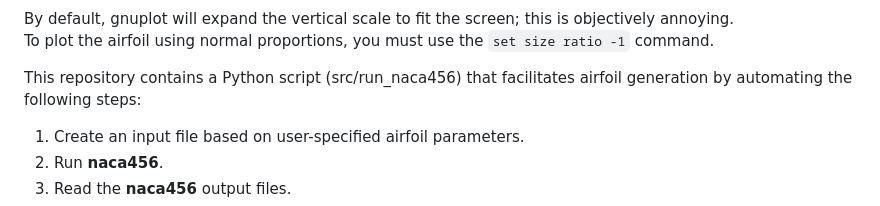
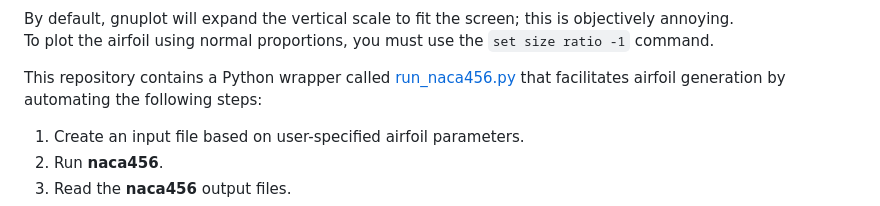
Before and after one commit to blakecole/naca456, a Markdown page: README.md, the part around the change. GitHub-like rendering.

Commit message:
Minor formatting update to README.md.

````diff
--- a/README.md
+++ b/README.md
@@ -42,7 +42,7 @@ plot 'naca.gnu' with lines
 By default, gnuplot will expand the vertical scale to fit the screen; this is objectively annoying.<br>
 To plot the airfoil using normal proportions, you must use the ```set size ratio -1``` command.
 
-This repository contains a Python script (src/run_naca456) that facilitates airfoil generation by automating the following steps:
+This repository contains a Python wrapper called [run_naca456.py](src/run_naca456.py) that facilitates airfoil generation by automating the following steps:
 1. Create an input file based on user-specified airfoil parameters.
 2. Run **naca456**.
 3. Read the **naca456** output files.
````
